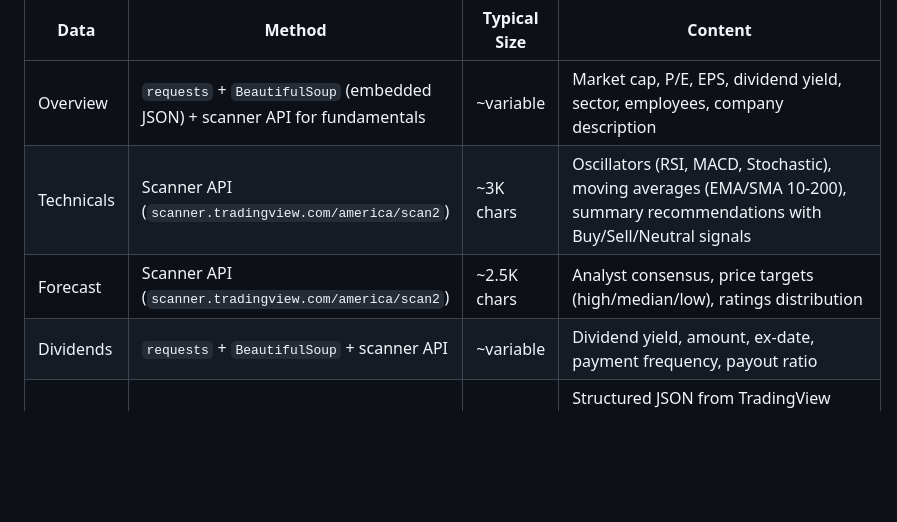
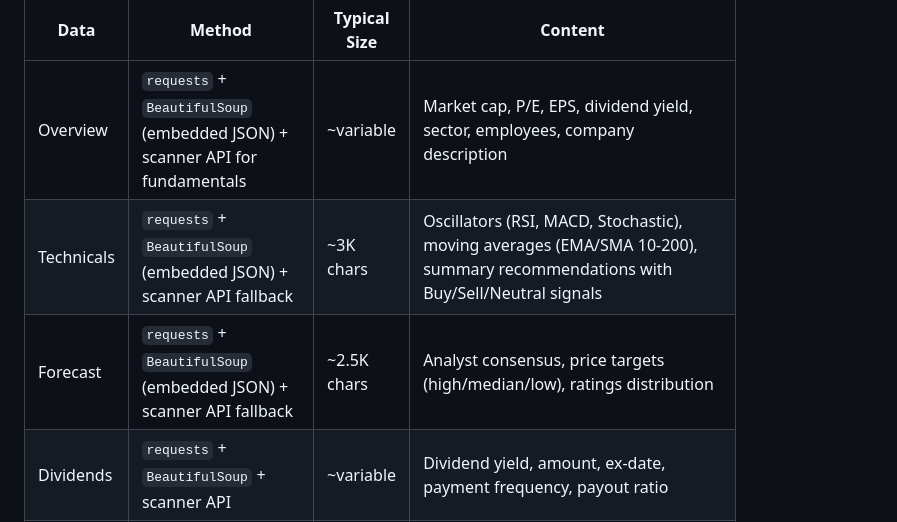
Before and after one commit to dsanchor/stock-options-manager, a Markdown page: README.md, the part around the change. Rendered like a GitHub page; blank space fills up the shorter version.

Commit message:
docs: fix README technicals/forecast fetch method descriptions
Co-authored-by: Copilot <223556219+Copilot@users.noreply.github.com>

```diff
--- a/README.md
+++ b/README.md
@@ -126,8 +126,8 @@ The solution: `TradingViewFetcher` (`src/tv_data_fetcher.py`) uses a hybrid appr
 | Data | Method | Typical Size | Content |
 |------|--------|-------------|---------|
 | Overview | `requests` + `BeautifulSoup` (embedded JSON) + scanner API for fundamentals | ~variable | Market cap, P/E, EPS, dividend yield, sector, employees, company description |
-| Technicals | Scanner API (`scanner.tradingview.com/america/scan2`) | ~3K chars | Oscillators (RSI, MACD, Stochastic), moving averages (EMA/SMA 10-200), summary recommendations with Buy/Sell/Neutral signals |
-| Forecast | Scanner API (`scanner.tradingview.com/america/scan2`) | ~2.5K chars | Analyst consensus, price targets (high/median/low), ratings distribution |
+| Technicals | `requests` + `BeautifulSoup` (embedded JSON) + scanner API fallback | ~3K chars | Oscillators (RSI, MACD, Stochastic), moving averages (EMA/SMA 10-200), summary recommendations with Buy/Sell/Neutral signals |
+| Forecast | `requests` + `BeautifulSoup` (embedded JSON) + scanner API fallback | ~2.5K chars | Analyst consensus, price targets (high/median/low), ratings distribution |
 | Dividends | `requests` + `BeautifulSoup` + scanner API | ~variable | Dividend yield, amount, ex-date, payment frequency, payout ratio |
 | Options chain | Playwright `page.on("response")` interception | ~variable | Structured JSON from TradingView scanner API (`scanner.tradingview.com/global/scan2` + `options/scan2`): strikes, bids, asks, greeks, volume, OI. Requires browser authentication — scanner API rejects unauthenticated options requests. Falls back to DOM `innerText` if no API responses captured |
 
```
